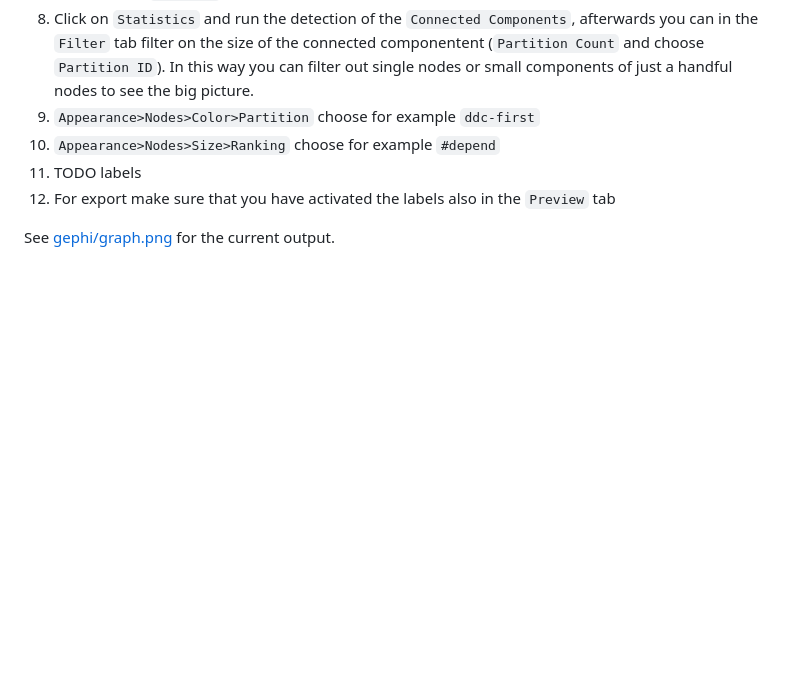
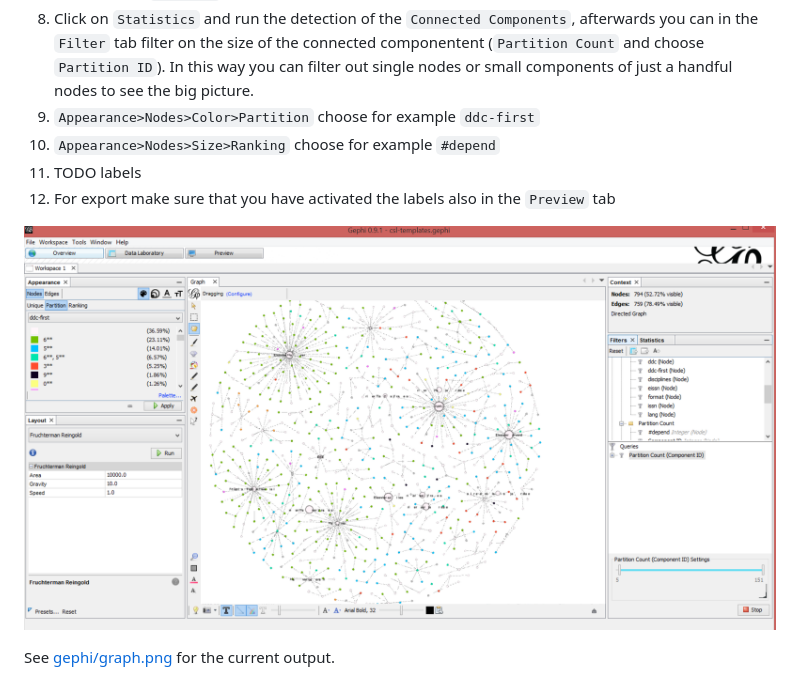
Before and after one commit to zuphilip/csl-analysis, a Markdown page: README.md, the part around the change. Rendered like a GitHub page; pictures changed too: img/gephi.png (added); blank space fills up the shorter version.

Commit message:
Add screenshot for gephi as well

```diff
--- a/README.md
+++ b/README.md
@@ -86,4 +86,6 @@ Our current output from this is saved as a CSV file at [open-refine/csl-analysis
 11. TODO labels
 12. For export make sure that you have activated the labels also in the `Preview` tab
 
+![gephi](img/gephi.png)
+
 See [gephi/graph.png](gephi/graph.png) for the current output.
```
